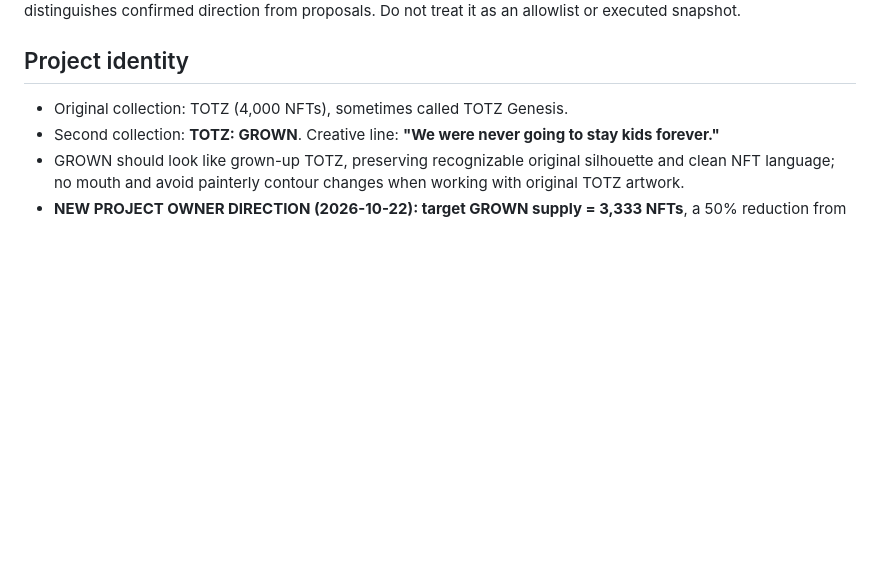
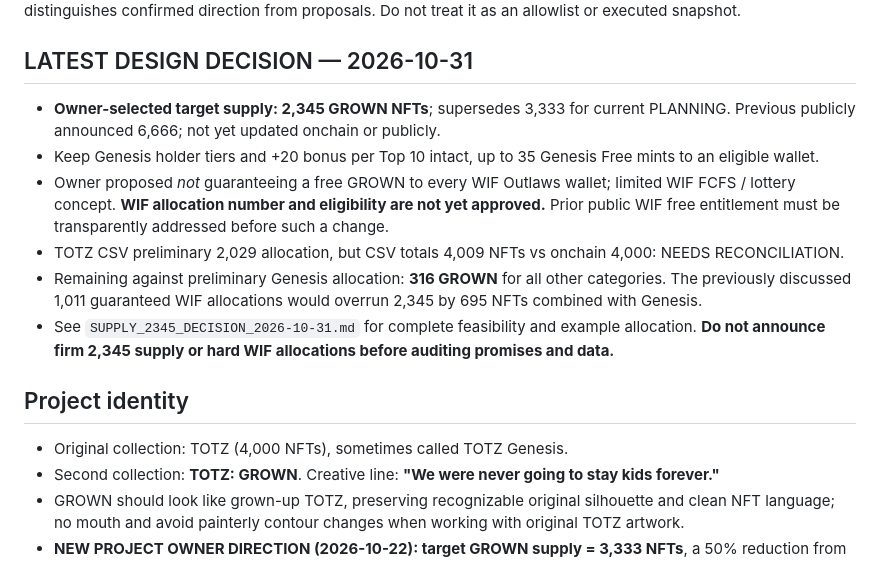
Before and after one commit to aitchrif/TOTZ, a Markdown page: TOTZ-GROWN/PROJECT_SOURCE_OF_TRUTH.md, the part around one of its changes. GitHub-like rendering; blank space fills up the shorter version.

Commit message:
docs: elevate 2345 Genesis-first supply as latest planning target

```diff
--- a/TOTZ-GROWN/PROJECT_SOURCE_OF_TRUTH.md
+++ b/TOTZ-GROWN/PROJECT_SOURCE_OF_TRUTH.md
@@ -4,5 +4,13 @@ Last updated: 2026-10-22
 Project owner workspace: aitchrif/TOTZ
 Status: PLANNING / PRE-LAUNCH — This record distinguishes confirmed direction from proposals. Do not treat it as an allowlist or executed snapshot.
+
+## LATEST DESIGN DECISION — 2026-10-31
+- **Owner-selected target supply: 2,345 GROWN NFTs**; supersedes 3,333 for current PLANNING. Previous publicly announced 6,666; not yet updated onchain or publicly.
+- Keep Genesis holder tiers and +20 bonus per Top 10 intact, up to 35 Genesis Free mints to an eligible wallet.
+- Owner proposed *not* guaranteeing a free GROWN to every WIF Outlaws wallet; limited WIF FCFS / lottery concept. **WIF allocation number and eligibility are not yet approved.** Prior public WIF free entitlement must be transparently addressed before such a change.
+- TOTZ CSV preliminary 2,029 allocation, but CSV totals 4,009 NFTs vs onchain 4,000: NEEDS RECONCILIATION.
+- Remaining against preliminary Genesis allocation: **316 GROWN** for all other categories. The previously discussed 1,011 guaranteed WIF allocations would overrun 2,345 by 695 NFTs combined with Genesis.
+- See `SUPPLY_2345_DECISION_2026-10-31.md` for complete feasibility and example allocation. **Do not announce firm 2,345 supply or hard WIF allocations before auditing promises and data.**
 
 ## Project identity
 - Original collection: TOTZ (4,000 NFTs), sometimes called TOTZ Genesis.
```
Also changed, not shown: other parts of TOTZ-GROWN/PROJECT_SOURCE_OF_TRUTH.md (+1 -1 lines).
